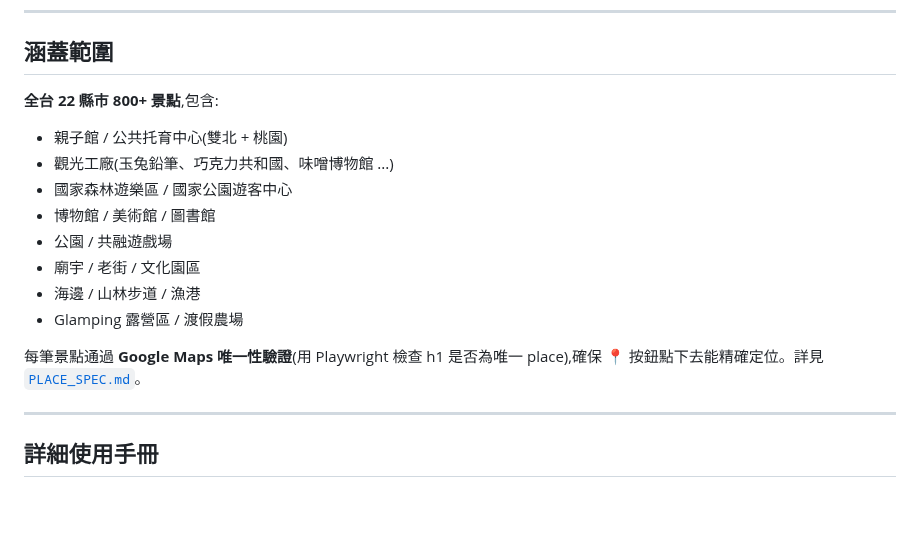
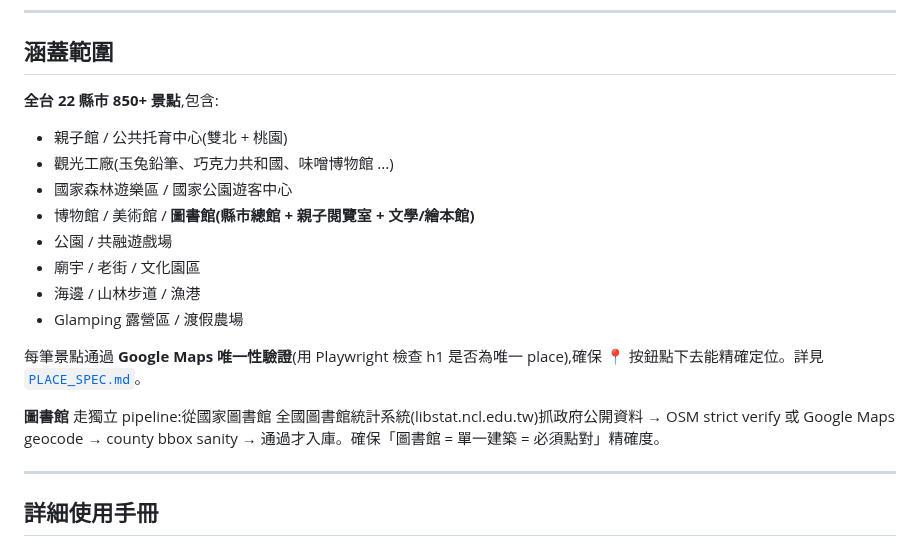
Before and after one commit to tm731531/dementia-care, a Markdown page: kids-weekend/README.md, the part around the change. Rendered like a GitHub page; blank space fills up the shorter version.

```diff
--- a/kids-weekend/README.md
+++ b/kids-weekend/README.md
@@ -61,17 +61,19 @@
 
 ## 涵蓋範圍
 
-**全台 22 縣市 800+ 景點**,包含:
+**全台 22 縣市 850+ 景點**,包含:
 - 親子館 / 公共托育中心(雙北 + 桃園)
 - 觀光工廠(玉兔鉛筆、巧克力共和國、味噌博物館 ...)
 - 國家森林遊樂區 / 國家公園遊客中心
-- 博物館 / 美術館 / 圖書館
+- 博物館 / 美術館 / **圖書館(縣市總館 + 親子閱覽室 + 文學/繪本館)**
 - 公園 / 共融遊戲場
 - 廟宇 / 老街 / 文化園區
 - 海邊 / 山林步道 / 漁港
 - Glamping 露營區 / 渡假農場
 
 每筆景點通過 **Google Maps 唯一性驗證**(用 Playwright 檢查 h1 是否為唯一 place),確保 📍 按鈕點下去能精確定位。詳見 [`PLACE_SPEC.md`](./PLACE_SPEC.md)。
+
+**圖書館** 走獨立 pipeline:從國家圖書館 全國圖書館統計系統(libstat.ncl.edu.tw)抓政府公開資料 → OSM strict verify 或 Google Maps geocode → county bbox sanity → 通過才入庫。確保「圖書館 = 單一建築 = 必須點對」精確度。
 
 ---
 
```
Also changed, not shown: kids-weekend/CLAUDE.md (+37 -5 lines).
